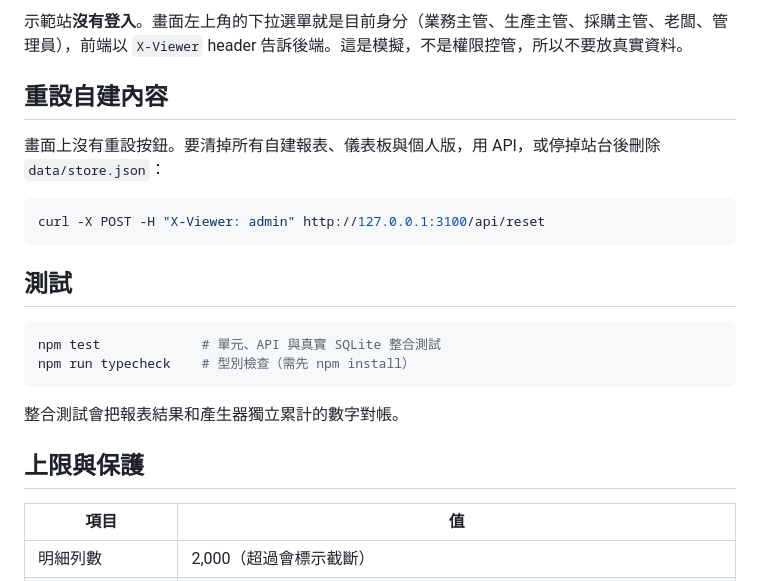
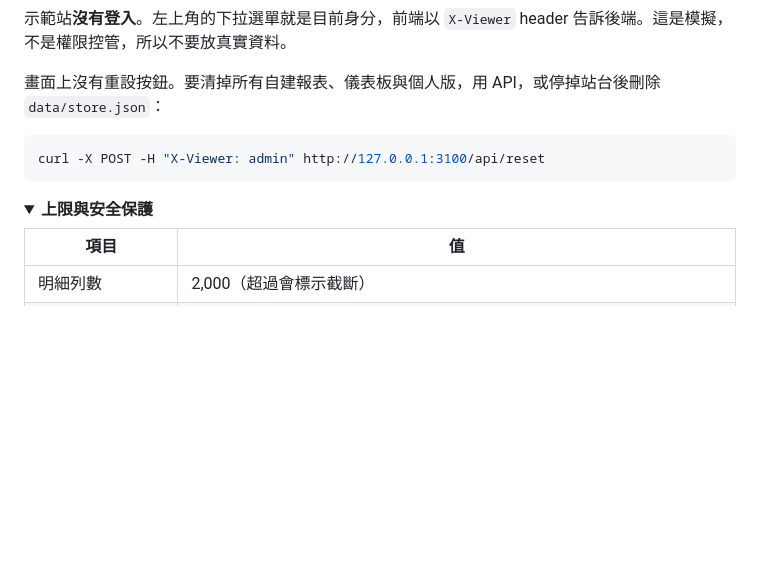
Before and after one commit to KerryHuang/selfservice-bi, a Markdown page: README.md, the part around one of its changes. Rendered like a GitHub page; folded sections open; blank space fills up the shorter version.

````diff
--- a/README.md
+++ b/README.md
@@ -52,7 +93,5 @@ Node.js **22.23 以上**。
 
-示範站**沒有登入**。畫面左上角的下拉選單就是目前身分（業務主管、生產主管、採購主管、老闆、管理員），前端以 `X-Viewer` header 告訴後端。這是模擬，不是權限控管，所以不要放真實資料。
-
-## 重設自建內容
+示範站**沒有登入**。左上角的下拉選單就是目前身分，前端以 `X-Viewer` header 告訴後端。這是模擬，不是權限控管，所以不要放真實資料。
 
 畫面上沒有重設按鈕。要清掉所有自建報表、儀表板與個人版，用 API，或停掉站台後刪除 `data/store.json`：
 
@@ -60,16 +99,10 @@ Node.js **22.23 以上**。
 curl -X POST -H "X-Viewer: admin" http://127.0.0.1:3100/api/reset
 ```
 
-## 測試
+</details>
 
-```bash
-npm test             # 單元、API 與真實 SQLite 整合測試
-npm run typecheck    # 型別檢查（需先 npm install）
-```
-
-整合測試會把報表結果和產生器獨立累計的數字對帳。
-
-## 上限與保護
+<details>
+<summary><strong>上限與安全保護</strong></summary>
 
 | 項目 | 值 |
 |---|---|
````
Also changed, not shown: other parts of README.md (+86 -31 lines), docs/images/dashboard.png (added), docs/images/report-builder.png (added).
